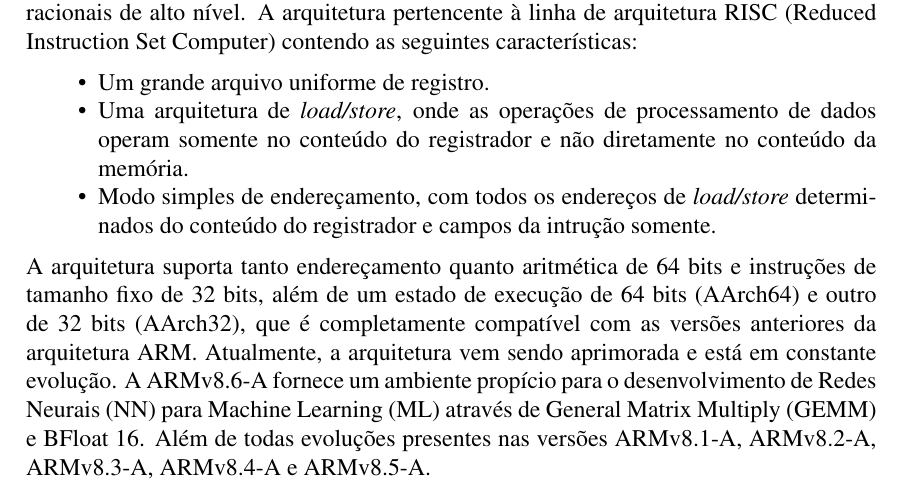
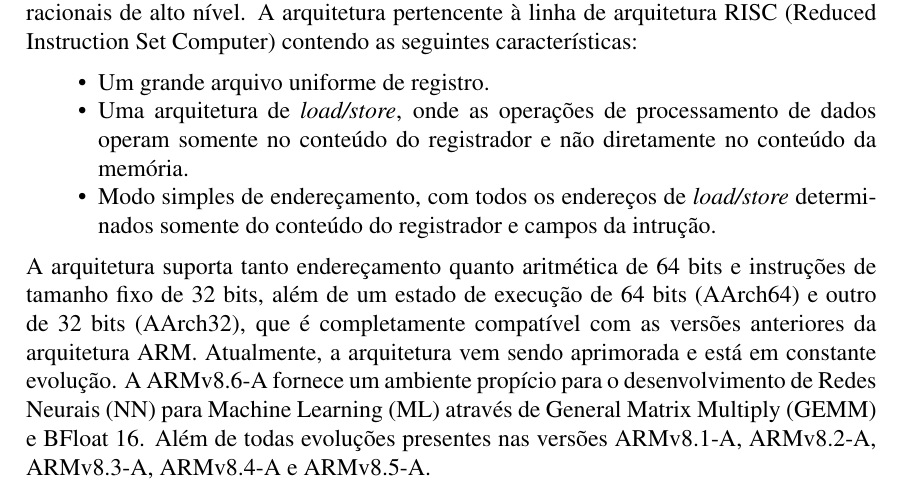
Before and after one commit to BrunoLCunha/Architecture-EP, a LaTeX document (RT/relatorio.tex): part of page 2 of 3, cut so that both start at the same text. Compiled offline with pdfLaTeX.

Commit message:
Updates from Overleaf

```diff
--- a/RT/relatorio.tex
+++ b/RT/relatorio.tex
@@ -48,7 +48,7 @@ Renan Ernesto Silva Pinto\\Vinicius Alves Matias}
     \begin{itemize}
       \item Um grande arquivo uniforme de registro.
       \item Uma arquitetura de \textit{load/store}, onde as operações de processamento de dados operam somente no conteúdo do registrador e não diretamente no conteúdo da memória.
-      \item Modo simples de endereçamento, com todos os endereços de \textit{load/store} determinados do conteúdo do registrador e campos da intrução somente.
+      \item Modo simples de endereçamento, com todos os endereços de \textit{load/store} determinados somente do conteúdo do registrador e campos da intrução.
     \end{itemize}
     A arquitetura suporta tanto endereçamento quanto aritmética de 64 bits e instruções de tamanho fixo de 32 bits, além de um estado de execução de 64 bits (AArch64) e outro de 32 bits (AArch32), que é completamente compatível com as versões anteriores da arquitetura ARM.
     Atualmente, a arquitetura vem sendo aprimorada e está em constante evolução. A ARMv8.6-A fornece um ambiente propício para o desenvolvimento de Redes Neurais (NN) para Machine Learning (ML) através de General Matrix Multiply (GEMM) e BFloat 16. Além de todas evoluções presentes nas versões ARMv8.1-A, ARMv8.2-A, ARMv8.3-A, ARMv8.4-A e ARMv8.5-A.
```
